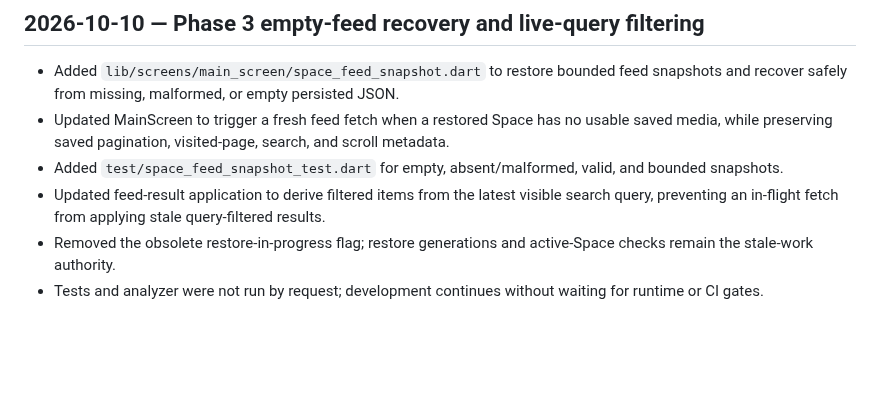
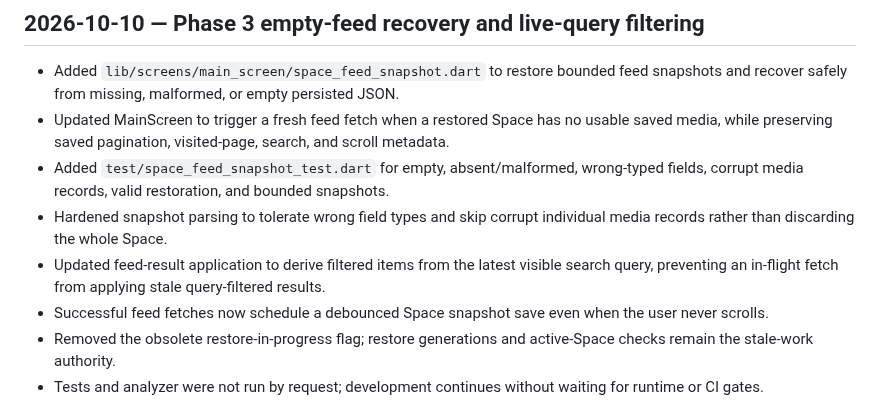
Before and after one commit to Rilan-Dev/Gif-Play-Flutter, a Markdown page: docs/project-control/WORKLOG.md, the part around the change. Drawn GitHub-style; blank space fills up the shorter version.

Commit message:
Document snapshot parser hardening and feed persistence

```diff
--- a/docs/project-control/WORKLOG.md
+++ b/docs/project-control/WORKLOG.md
@@ -3,8 +3,10 @@
 ## 2026-10-10 — Phase 3 empty-feed recovery and live-query filtering
 - Added `lib/screens/main_screen/space_feed_snapshot.dart` to restore bounded feed snapshots and recover safely from missing, malformed, or empty persisted JSON.
 - Updated MainScreen to trigger a fresh feed fetch when a restored Space has no usable saved media, while preserving saved pagination, visited-page, search, and scroll metadata.
-- Added `test/space_feed_snapshot_test.dart` for empty, absent/malformed, valid, and bounded snapshots.
+- Added `test/space_feed_snapshot_test.dart` for empty, absent/malformed, wrong-typed fields, corrupt media records, valid restoration, and bounded snapshots.
+- Hardened snapshot parsing to tolerate wrong field types and skip corrupt individual media records rather than discarding the whole Space.
 - Updated feed-result application to derive filtered items from the latest visible search query, preventing an in-flight fetch from applying stale query-filtered results.
+- Successful feed fetches now schedule a debounced Space snapshot save even when the user never scrolls.
 - Removed the obsolete restore-in-progress flag; restore generations and active-Space checks remain the stale-work authority.
 - Tests and analyzer were not run by request; development continues without waiting for runtime or CI gates.
 
```
